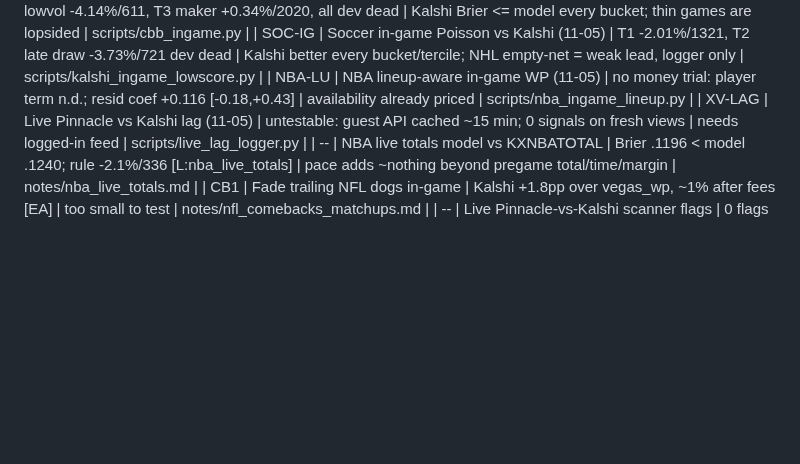
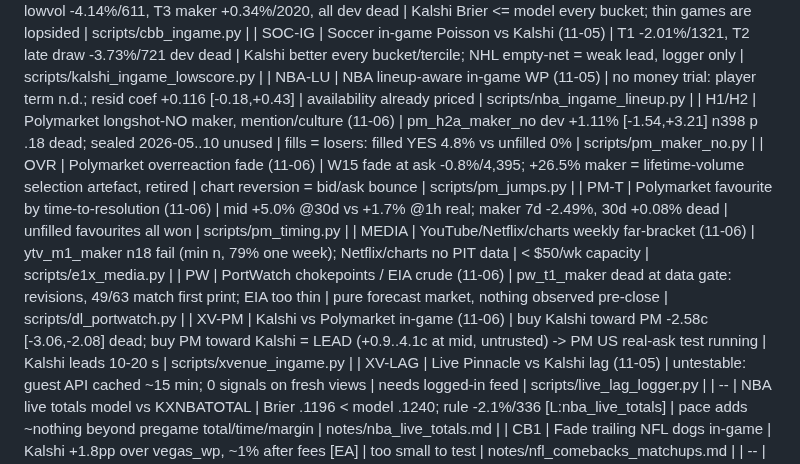
Before and after one commit to ttt5600/NeruoBatLab, a Markdown page: sports/notes/FUND_BOOK.md, the part around the change. Drawn GitHub-style; blank space fills up the shorter version.

Commit message:
sports: FUND_BOOK dead rows -- PM longshot maker, overreaction, time-to-resolution, media weekly, PortWatch, xvenue in-game
Co-Authored-By: Claude Opus 5.5 <noreply@anthropic.com>

```diff
--- a/sports/notes/FUND_BOOK.md
+++ b/sports/notes/FUND_BOOK.md
@@ -235,6 +235,12 @@ logger (built, NOT installed; PK1 pass = >= 200 legs, ROI > 0, p < .05) [EA].
 | CBB-IG | CBB in-game WP vs Kalshi (11-05) | T1 -1.40%/2000, T2 lowvol -4.14%/611, T3 maker +0.34%/2020, all dev dead | Kalshi Brier <= model every bucket; thin games are lopsided | scripts/cbb_ingame.py |
 | SOC-IG | Soccer in-game Poisson vs Kalshi (11-05) | T1 -2.01%/1321, T2 late draw -3.73%/721 dev dead | Kalshi better every bucket/tercile; NHL empty-net = weak lead, logger only | scripts/kalshi_ingame_lowscore.py |
 | NBA-LU | NBA lineup-aware in-game WP (11-05) | no money trial: player term n.d.; resid coef +0.116 [-0.18,+0.43] | availability already priced | scripts/nba_ingame_lineup.py |
+| H1/H2 | Polymarket longshot-NO maker, mention/culture (11-06) | pm_h2a_maker_no dev +1.11% [-1.54,+3.21] n398 p .18 dead; sealed 2026-05..10 unused | fills = losers: filled YES 4.8% vs unfilled 0% | scripts/pm_maker_no.py |
+| OVR | Polymarket overreaction fade (11-06) | W15 fade at ask -0.8%/4,395; +26.5% maker = lifetime-volume selection artefact, retired | chart reversion = bid/ask bounce | scripts/pm_jumps.py |
+| PM-T | Polymarket favourite by time-to-resolution (11-06) | mid +5.0% @30d vs +1.7% @1h real; maker 7d -2.49%, 30d +0.08% dead | unfilled favourites all won | scripts/pm_timing.py |
+| MEDIA | YouTube/Netflix/charts weekly far-bracket (11-06) | ytv_m1_maker n18 fail (min n, 79% one week); Netflix/charts no PIT data | < $50/wk capacity | scripts/e1x_media.py |
+| PW | PortWatch chokepoints / EIA crude (11-06) | pw_t1_maker dead at data gate: revisions, 49/63 match first print; EIA too thin | pure forecast market, nothing observed pre-close | scripts/dl_portwatch.py |
+| XV-PM | Kalshi vs Polymarket in-game (11-06) | buy Kalshi toward PM -2.58c [-3.06,-2.08] dead; buy PM toward Kalshi = LEAD (+0.9..4.1c at mid, untrusted) -> PM US real-ask test running | Kalshi leads 10-20 s | scripts/xvenue_ingame.py |
 | XV-LAG | Live Pinnacle vs Kalshi lag (11-05) | untestable: guest API cached ~15 min; 0 signals on fresh views | needs logged-in feed | scripts/live_lag_logger.py |
 | -- | NBA live totals model vs KXNBATOTAL | Brier .1196 < model .1240; rule -2.1%/336 [L:nba_live_totals] | pace adds ~nothing beyond pregame total/time/margin | notes/nba_live_totals.md |
 | CB1 | Fade trailing NFL dogs in-game | Kalshi +1.8pp over vegas_wp, ~1% after fees [EA] | too small to test | notes/nfl_comebacks_matchups.md |
```
